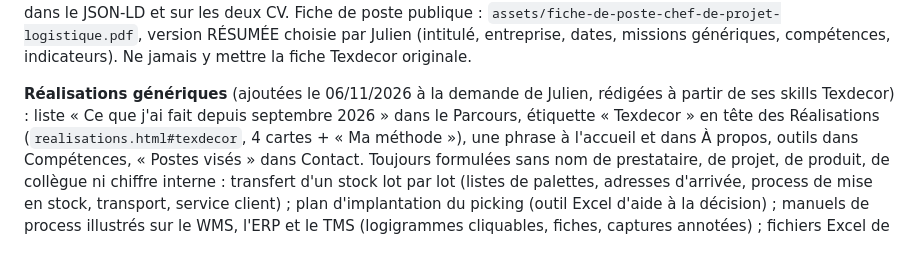
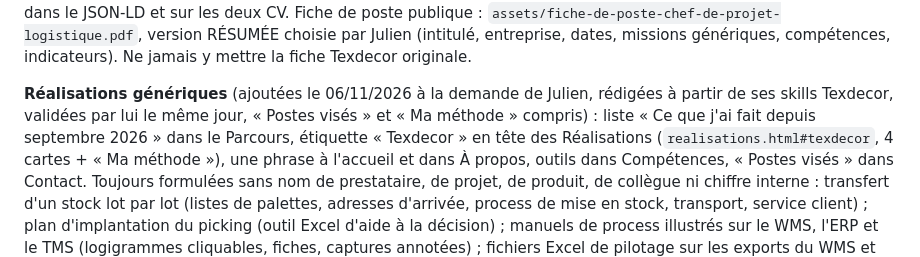
Before and after one commit to julienduq59/PortfolioDuquesneJulien, a Markdown page: CLAUDE.md, the part around the change. Rendered like a GitHub page.

Commit message:
CLAUDE.md : réalisations Texdecor validées par Julien
Co-Authored-By: Claude Fable 5.1 <noreply@anthropic.com>
Claude-Session: https://claude.ai/code/session_01TytraH8QLLzsk3wznVuRxX

```diff
--- a/CLAUDE.md
+++ b/CLAUDE.md
@@ -35,7 +35,7 @@ RÉSUMÉE choisie par Julien (intitulé, entreprise, dates, missions générique
 indicateurs). Ne jamais y mettre la fiche Texdecor originale.
 
 **Réalisations génériques** (ajoutées le 06/11/2026 à la demande de Julien, rédigées à partir de
-ses skills Texdecor) : liste « Ce que j'ai fait depuis septembre 2026 » dans le Parcours, étiquette
+ses skills Texdecor, validées par lui le même jour, « Postes visés » et « Ma méthode » compris) : liste « Ce que j'ai fait depuis septembre 2026 » dans le Parcours, étiquette
 « Texdecor » en tête des Réalisations (`realisations.html#texdecor`, 4 cartes + « Ma méthode »),
 une phrase à l'accueil et dans À propos, outils dans Compétences, « Postes visés » dans Contact.
 Toujours formulées sans nom de prestataire, de projet, de produit, de collègue ni chiffre interne :
```
